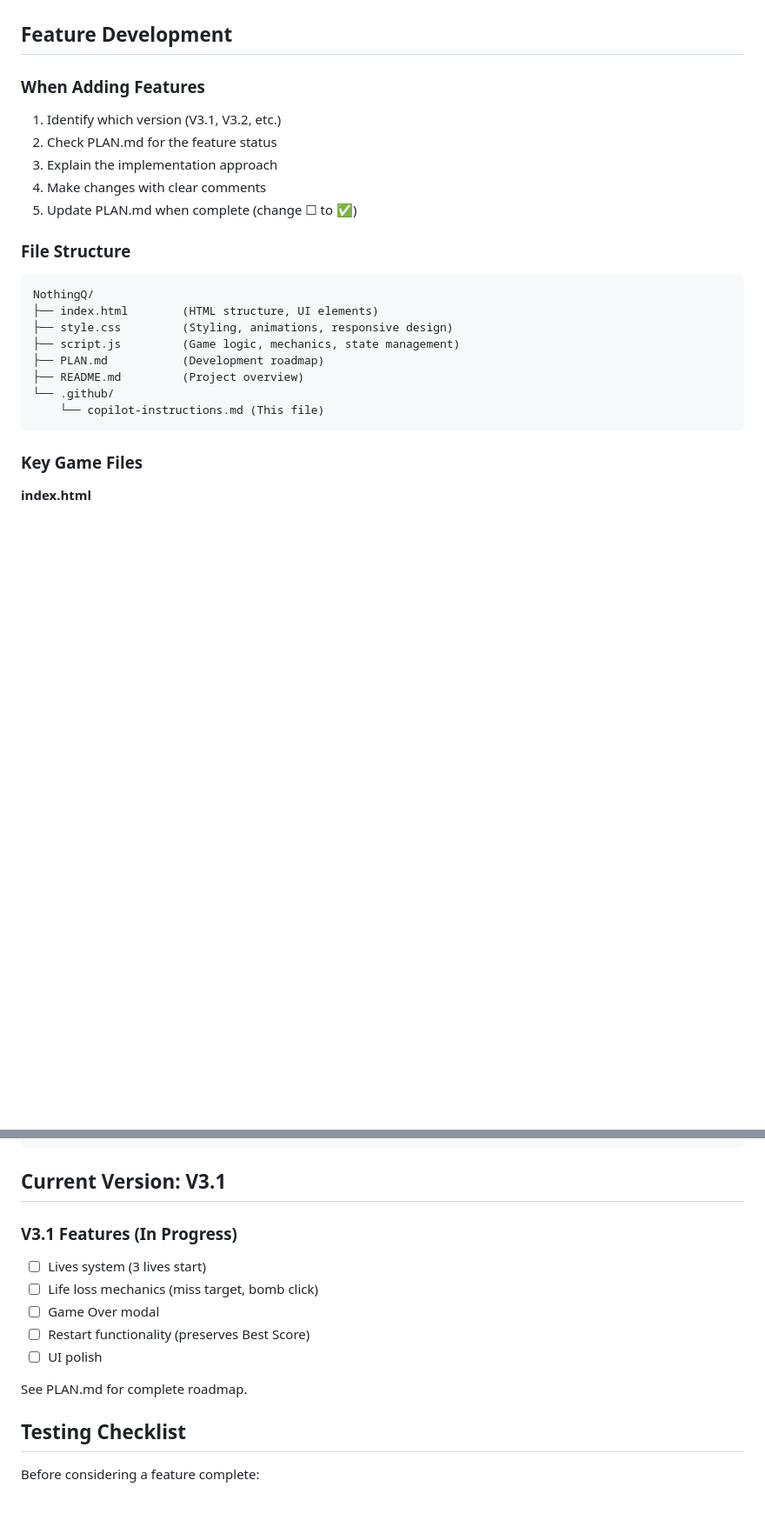
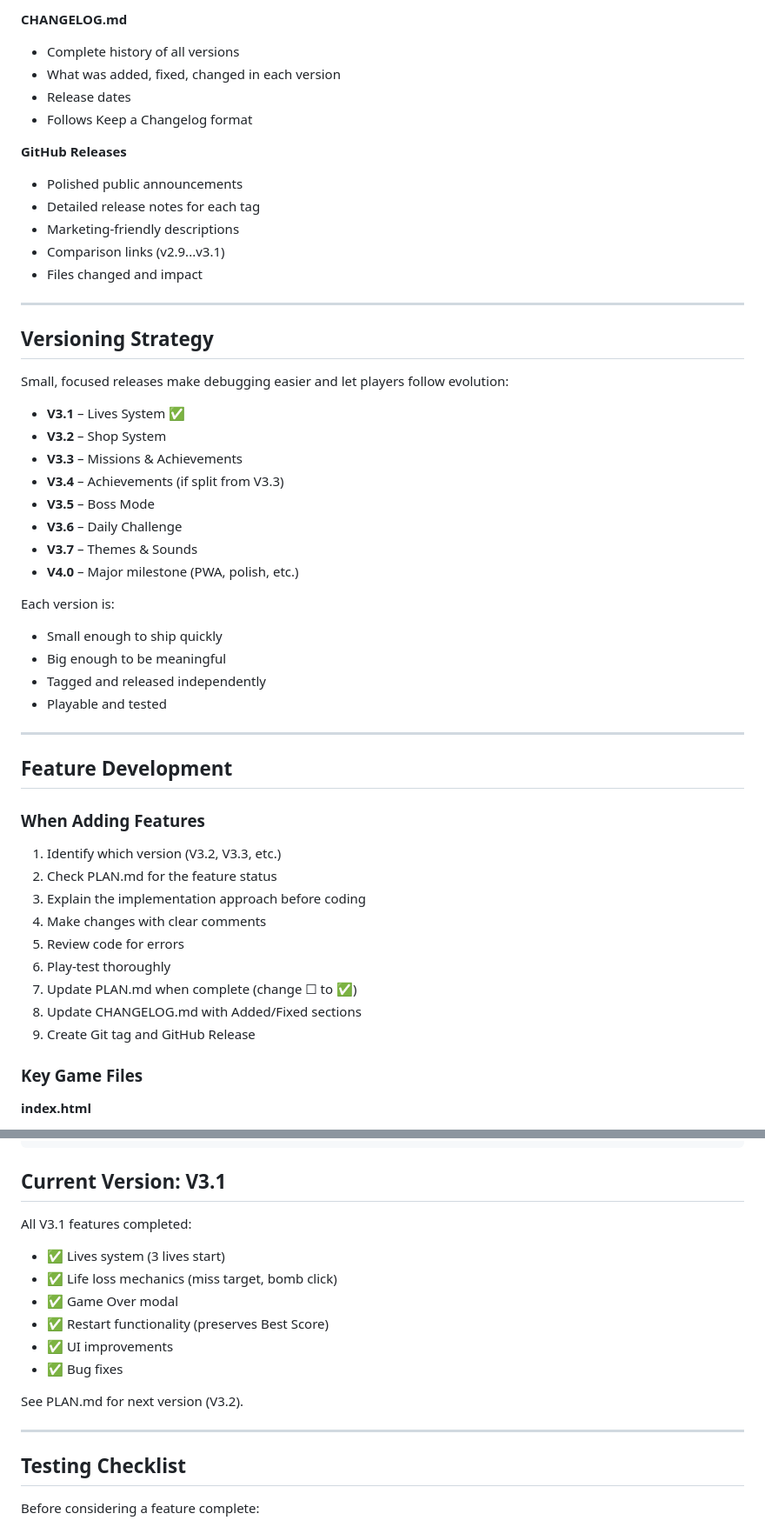
Before and after one commit to QnowLAB/NothingQ, a Markdown page: .github/copilot-instructions.md, 2 parts joined by grey strips. Shown at 87% size. Drawn GitHub-style; blank space fills up the shorter version.

Commit message:
docs: Update Copilot instructions with complete release workflow and file purposes

````diff
--- a/.github/copilot-instructions.md
+++ b/.github/copilot-instructions.md
@@ -47,24 +110,51 @@ These instructions guide development of NothingQ to maintain code quality, perfo
+**CHANGELOG.md**
+- Complete history of all versions
+- What was added, fixed, changed in each version
+- Release dates
+- Follows Keep a Changelog format
+
+**GitHub Releases**
+- Polished public announcements
+- Detailed release notes for each tag
+- Marketing-friendly descriptions
+- Comparison links (v2.9...v3.1)
+- Files changed and impact
+
+---
+
+## Versioning Strategy
+
+Small, focused releases make debugging easier and let players follow evolution:
+
+- **V3.1** – Lives System ✅
+- **V3.2** – Shop System
+- **V3.3** – Missions & Achievements
+- **V3.4** – Achievements (if split from V3.3)
+- **V3.5** – Boss Mode
+- **V3.6** – Daily Challenge
+- **V3.7** – Themes & Sounds
+- **V4.0** – Major milestone (PWA, polish, etc.)
+
+Each version is:
+- Small enough to ship quickly
+- Big enough to be meaningful
+- Tagged and released independently
+- Playable and tested
+
+---
 
 ## Feature Development
 
 ### When Adding Features
-1. Identify which version (V3.1, V3.2, etc.)
+1. Identify which version (V3.2, V3.3, etc.)
 2. Check PLAN.md for the feature status
-3. Explain the implementation approach
+3. Explain the implementation approach before coding
 4. Make changes with clear comments
-5. Update PLAN.md when complete (change ☐ to ✅)
-
-### File Structure
-```
-NothingQ/
-├── index.html        (HTML structure, UI elements)
-├── style.css         (Styling, animations, responsive design)
-├── script.js         (Game logic, mechanics, state management)
-├── PLAN.md           (Development roadmap)
-├── README.md         (Project overview)
-└── .github/
-    └── copilot-instructions.md (This file)
-```
+5. Review code for errors
+6. Play-test thoroughly
+7. Update PLAN.md when complete (change ☐ to ✅)
+8. Update CHANGELOG.md with Added/Fixed sections
+9. Create Git tag and GitHub Release
 
 ### Key Game Files
 
@@ -110,14 +202,17 @@ NothingQ/
 
 ## Current Version: V3.1
 
-### V3.1 Features (In Progress)
-- ☐ Lives system (3 lives start)
-- ☐ Life loss mechanics (miss target, bomb click)
-- ☐ Game Over modal
-- ☐ Restart functionality (preserves Best Score)
-- ☐ UI polish
+All V3.1 features completed:
+- ✅ Lives system (3 lives start)
+- ✅ Life loss mechanics (miss target, bomb click)
+- ✅ Game Over modal
+- ✅ Restart functionality (preserves Best Score)
+- ✅ UI improvements
+- ✅ Bug fixes
 
-See PLAN.md for complete roadmap.
+See PLAN.md for next version (V3.2).
+
+---
 
 ## Testing Checklist
 
````
Also changed, not shown: other parts of .github/copilot-instructions.md (+114 -16 lines).
